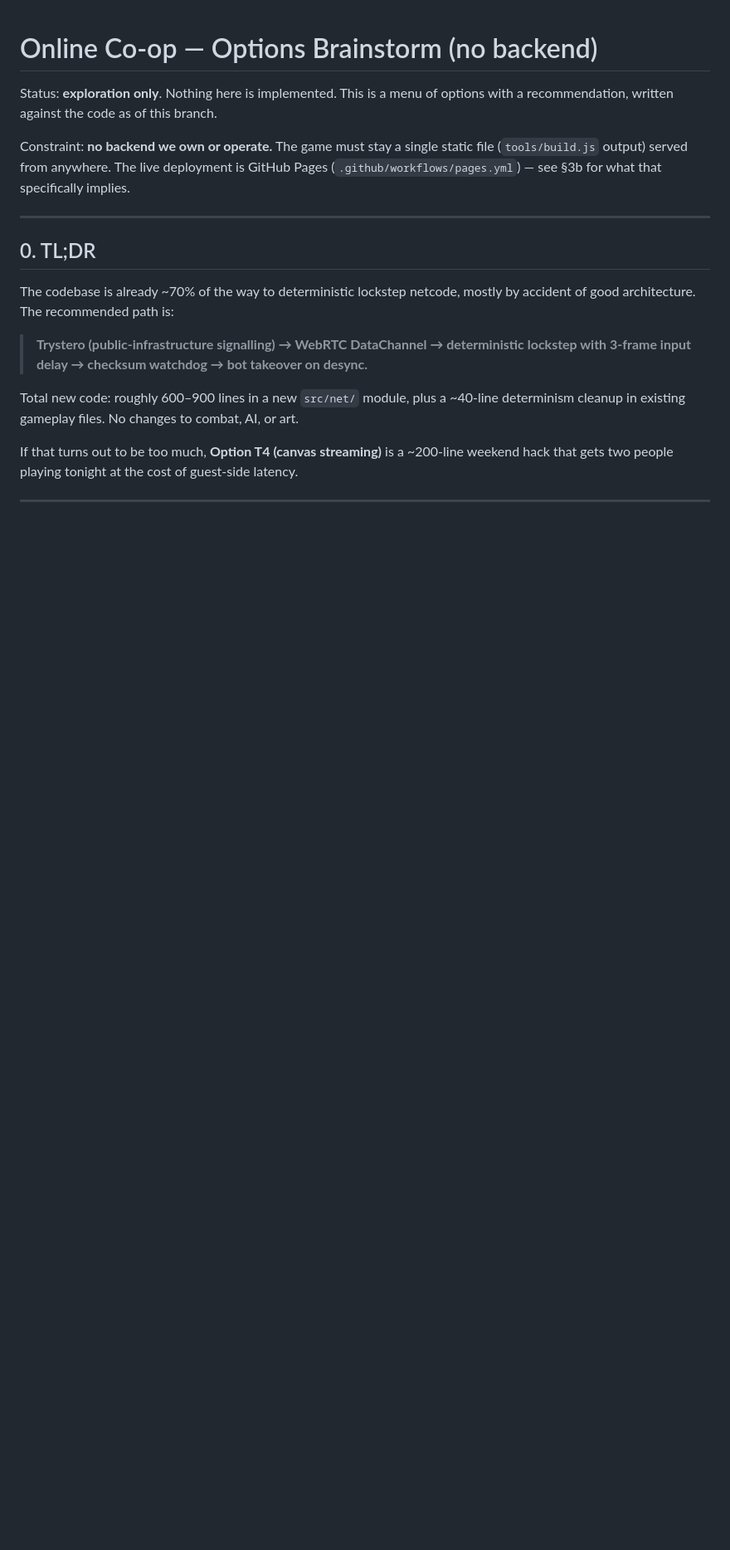
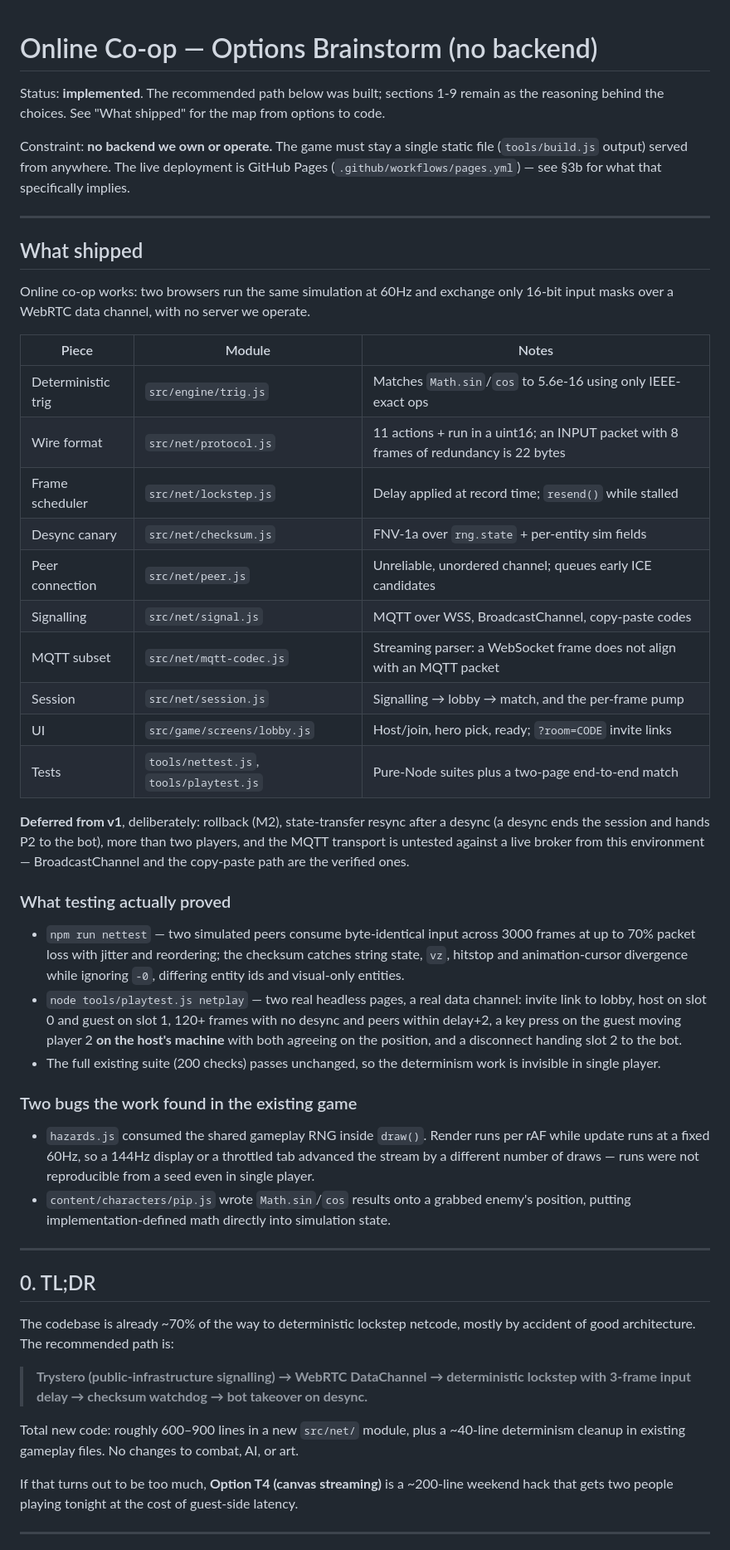
Before and after one commit to ssinnott/aether-and-brass, a Markdown page: docs/MULTIPLAYER.md, the part around the change. Shown at 83% size. GitHub-like rendering; blank space fills up the shorter version.

Commit message:
docs: record what shipped for online co-op
Marks the brainstorm implemented and maps each option to the module that
realises it, states what was deliberately deferred from v1, and records what
the tests actually proved rather than what the design hoped for.

Co-Authored-By: Claude Opus 5 <noreply@anthropic.com>
Claude-Session: https://claude.ai/code/session_014eut71LbeP3sKvYCQT8ugB

```diff
--- a/docs/MULTIPLAYER.md
+++ b/docs/MULTIPLAYER.md
@@ -1,11 +1,57 @@
 # Online Co-op — Options Brainstorm (no backend)
 
-Status: **exploration only**. Nothing here is implemented. This is a menu of options
-with a recommendation, written against the code as of this branch.
+Status: **implemented**. The recommended path below was built; sections 1-9 remain as the
+reasoning behind the choices. See "What shipped" for the map from options to code.
 
 Constraint: **no backend we own or operate.** The game must stay a single static file
 (`tools/build.js` output) served from anywhere. The live deployment is GitHub Pages
 (`.github/workflows/pages.yml`) — see §3b for what that specifically implies.
+
+---
+
+## What shipped
+
+Online co-op works: two browsers run the same simulation at 60Hz and exchange only 16-bit
+input masks over a WebRTC data channel, with no server we operate.
+
+| Piece | Module | Notes |
+|---|---|---|
+| Deterministic trig | `src/engine/trig.js` | Matches `Math.sin`/`cos` to 5.6e-16 using only IEEE-exact ops |
+| Wire format | `src/net/protocol.js` | 11 actions + run in a uint16; an INPUT packet with 8 frames of redundancy is 22 bytes |
+| Frame scheduler | `src/net/lockstep.js` | Delay applied at record time; `resend()` while stalled |
+| Desync canary | `src/net/checksum.js` | FNV-1a over `rng.state` + per-entity sim fields |
+| Peer connection | `src/net/peer.js` | Unreliable, unordered channel; queues early ICE candidates |
+| Signalling | `src/net/signal.js` | MQTT over WSS, BroadcastChannel, copy-paste codes |
+| MQTT subset | `src/net/mqtt-codec.js` | Streaming parser: a WebSocket frame does not align with an MQTT packet |
+| Session | `src/net/session.js` | Signalling → lobby → match, and the per-frame pump |
+| UI | `src/game/screens/lobby.js` | Host/join, hero pick, ready; `?room=CODE` invite links |
+| Tests | `tools/nettest.js`, `tools/playtest.js` | Pure-Node suites plus a two-page end-to-end match |
+
+**Deferred from v1**, deliberately: rollback (M2), state-transfer resync after a desync (a
+desync ends the session and hands P2 to the bot), more than two players, and the MQTT
+transport is untested against a live broker from this environment — BroadcastChannel and the
+copy-paste path are the verified ones.
+
+### What testing actually proved
+
+- `npm run nettest` — two simulated peers consume byte-identical input across 3000 frames at
+  up to 70% packet loss with jitter and reordering; the checksum catches string state, `vz`,
+  hitstop and animation-cursor divergence while ignoring `-0`, differing entity ids and
+  visual-only entities.
+- `node tools/playtest.js netplay` — two real headless pages, a real data channel: invite link
+  to lobby, host on slot 0 and guest on slot 1, 120+ frames with no desync and peers within
+  delay+2, a key press on the guest moving player 2 **on the host's machine** with both
+  agreeing on the position, and a disconnect handing slot 2 to the bot.
+- The full existing suite (200 checks) passes unchanged, so the determinism work is invisible
+  in single player.
+
+### Two bugs the work found in the existing game
+
+- `hazards.js` consumed the shared gameplay RNG inside `draw()`. Render runs per rAF while
+  update runs at a fixed 60Hz, so a 144Hz display or a throttled tab advanced the stream by a
+  different number of draws — runs were not reproducible from a seed even in single player.
+- `content/characters/pip.js` wrote `Math.sin`/`cos` results onto a grabbed enemy's position,
+  putting implementation-defined math directly into simulation state.
 
 ---
 
```
